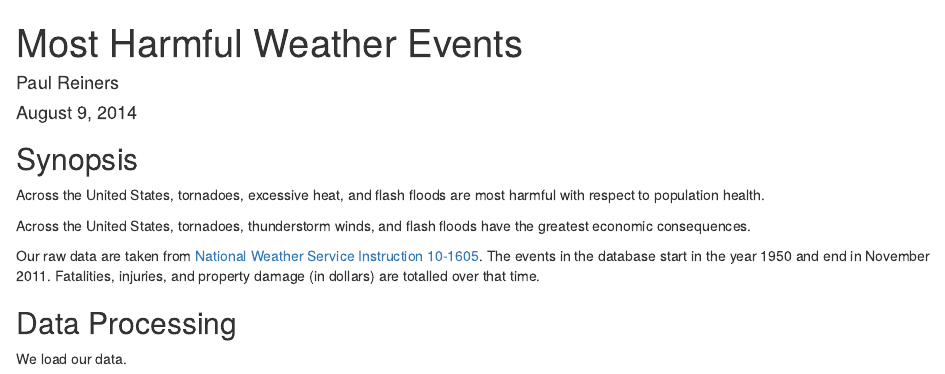
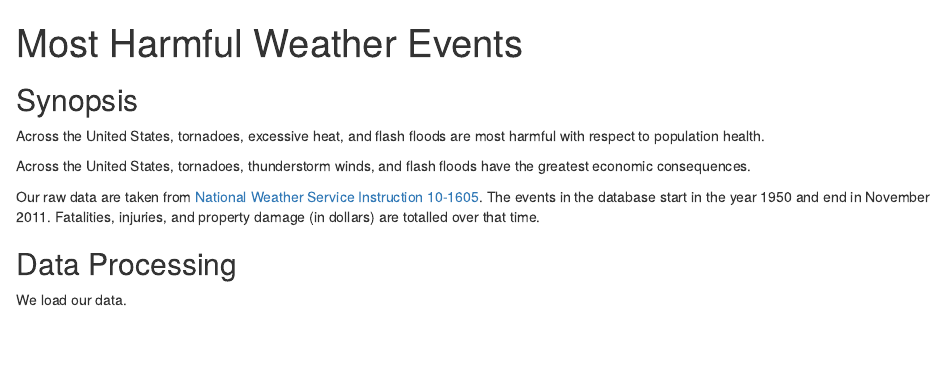
Before and after one commit to gotohtll/Reproducible-Research-2, an R Markdown document (StormReport.Rmd): the page in a window 1100 px wide, from its top. Rendered offline with R 4.5, knitr and Pandoc, with nearby package versions; some code elsewhere in the file could not run offline.

Commit message:
StormReport.Rmd

```diff
--- a/StormReport.Rmd
+++ b/StormReport.Rmd
@@ -1,7 +1,5 @@
 ---
 title: "Most Harmful Weather Events"
-author: "Paul Reiners"
-date: "August 9, 2014"
 output: html_document
 ---
 
```
